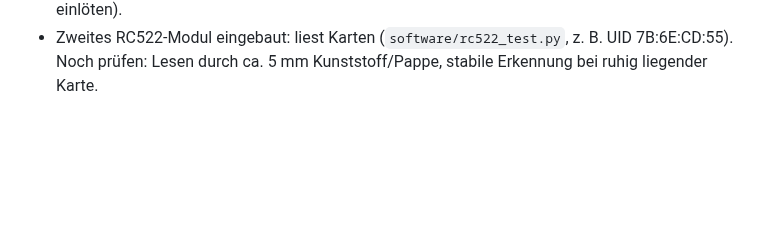
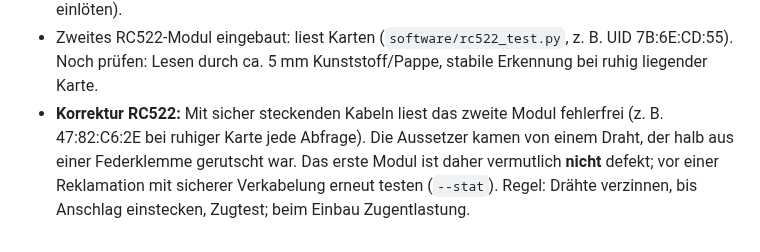
Before and after one commit to janshort4all/peppa-box, a Markdown page: STECKBRIEF.md, the part around the change. Rendered like a GitHub page; blank space fills up the shorter version.

Commit message:
Steckbrief: RC522-Aussetzer durch lockeren Klemmkontakt, erstes Modul neu testen
Co-Authored-By: Claude Opus 5.5 <noreply@anthropic.com>
Claude-Session: https://claude.ai/code/session_01ERGekp6BcNin3gn68nSpAg

```diff
--- a/STECKBRIEF.md
+++ b/STECKBRIEF.md
@@ -125,3 +125,4 @@ Python-Pakete: manifold3d, trimesh, numpy, pillow, matplotlib, opencv-python.
 - RC522-Diagnose 25.10.: SPI ok (Version 0x92 stabil), Antenne an (TxControl 0x83), Befehle werden gesendet. Ohne RxNoErr meldete der Empfänger nach jeder Abfrage Störempfang (0 Byte); mit RxNoErr sauberes Timeout. Karten aus dem Set werden nicht erkannt. Programm entspricht der Init-/Befehlsfolge der gängigen Bibliotheken. Verdacht: Hardware (bekanntes Problem billiger RC522: verstimmte Antenne / schwache Spulen L1, L2). Nächste Schritte: Karte mit Handy-NFC prüfen, zweites RC522-Modul testen.
 - Gegenprobe mit unveränderter Bibliothek pimylifeup/MFRC522-python (`software/rc522_ref_test.py`): ebenfalls keine Karte. Karte per Handy-NFC geprüft: MIFARE Classic 1K, UID 19:81:15:20, in Ordnung. **Ergebnis: RC522-Modul defekt (Empfangsteil).** Offen: Modul reklamieren, Ersatz bestellen (3er-Pack, 60 × 40 mm, gewinkelte Stiftleiste wieder selbst einlöten).
 - Zweites RC522-Modul eingebaut: liest Karten (`software/rc522_test.py`, z. B. UID 7B:6E:CD:55). Noch prüfen: Lesen durch ca. 5 mm Kunststoff/Pappe, stabile Erkennung bei ruhig liegender Karte.
+- **Korrektur RC522:** Mit sicher steckenden Kabeln liest das zweite Modul fehlerfrei (z. B. 47:82:C6:2E bei ruhiger Karte jede Abfrage). Die Aussetzer kamen von einem Draht, der halb aus einer Federklemme gerutscht war. Das erste Modul ist daher vermutlich **nicht** defekt; vor einer Reklamation mit sicherer Verkabelung erneut testen (`--stat`). Regel: Drähte verzinnen, bis Anschlag einstecken, Zugtest; beim Einbau Zugentlastung.
```
